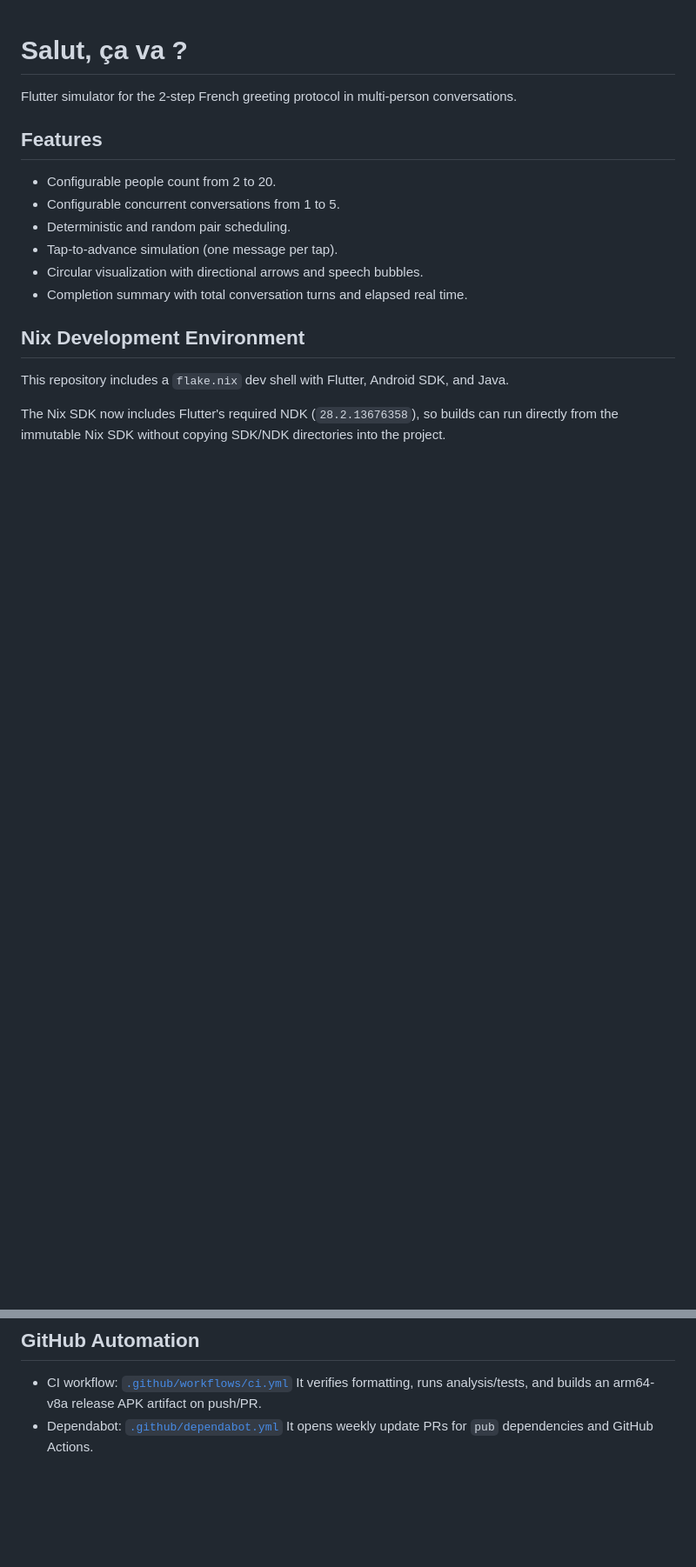
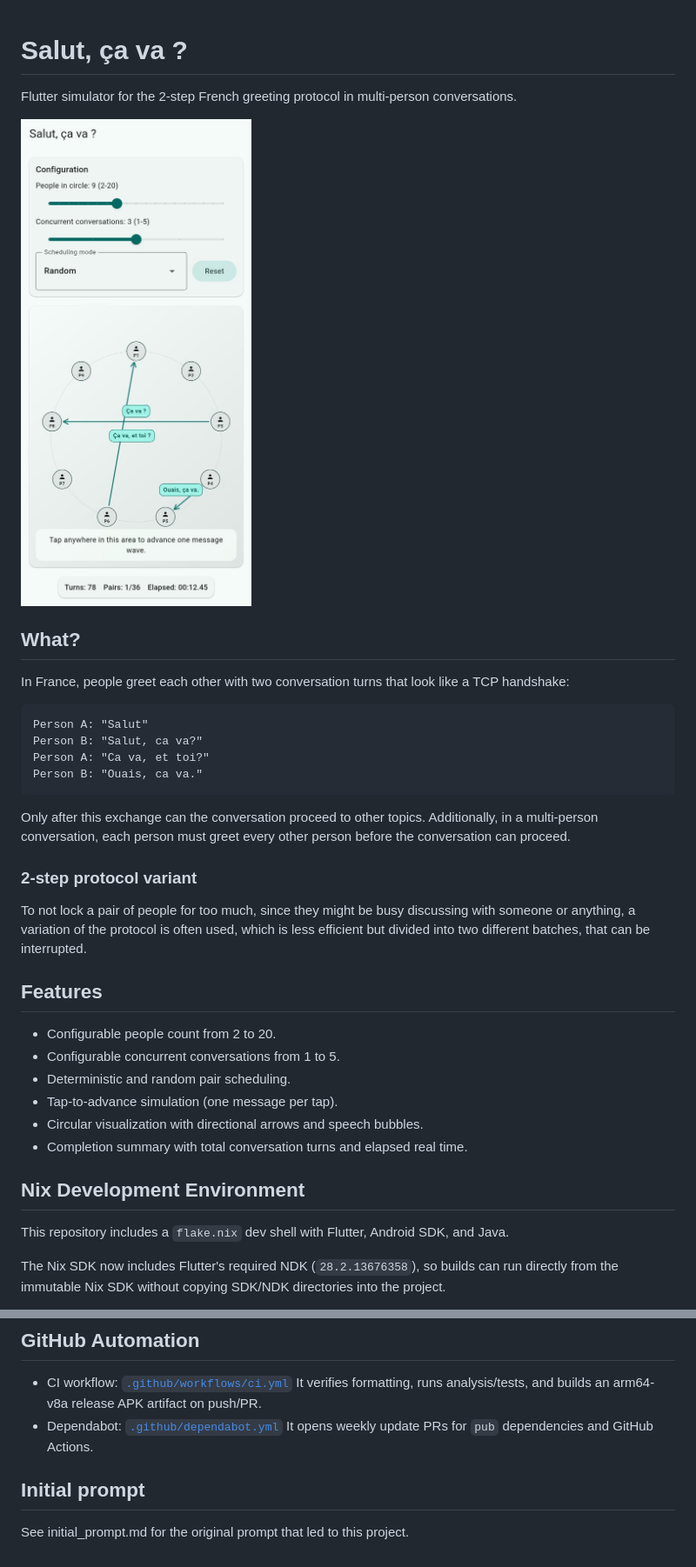
Before and after one commit to ElDavoo/salutcava, a Markdown page: README.md, 2 parts joined by grey strips. Shown at 87% size. Drawn GitHub-style; pictures changed too: screenshot.png (added); blank space fills up the shorter version.

Commit message:
add screenshot

```diff
--- a/README.md
+++ b/README.md
@@ -2,6 +2,23 @@
 
 Flutter simulator for the 2-step French greeting protocol in multi-person
 conversations.
+
+![App screenshot](screenshot.png)
+
+## What?
+
+In France, people greet each other with two conversation turns that look like a TCP handshake:
+
+    Person A: "Salut"
+    Person B: "Salut, ca va?"
+    Person A: "Ca va, et toi?"
+    Person B: "Ouais, ca va."
+
+Only after this exchange can the conversation proceed to other topics. Additionally, in a multi-person conversation, each person must greet every other person before the conversation can proceed.
+
+### 2-step protocol variant
+
+To not lock a pair of people for too much, since they might be busy discussing with someone or anything, a variation of the protocol is often used, which is less efficient but divided into two different batches, that can be interrupted.
 
 ## Features
 
@@ -48,3 +65,7 @@ flutter test
 	APK artifact on push/PR.
 - Dependabot: [`.github/dependabot.yml`](.github/dependabot.yml)
 	It opens weekly update PRs for `pub` dependencies and GitHub Actions.
+
+## Initial prompt
+
+See initial_prompt.md for the original prompt that led to this project.
```
